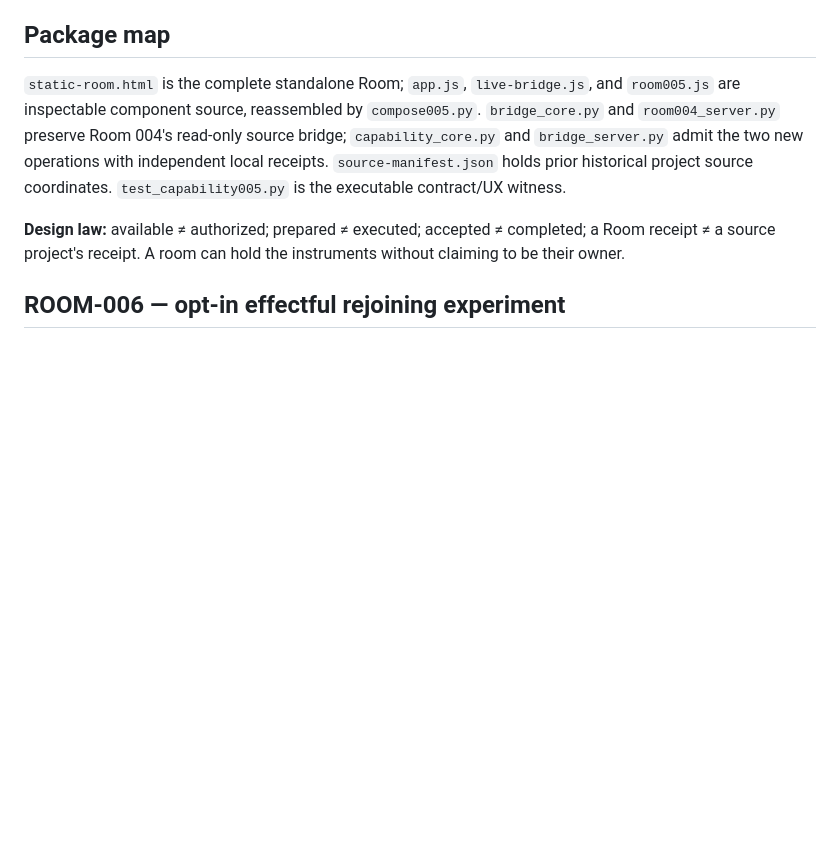
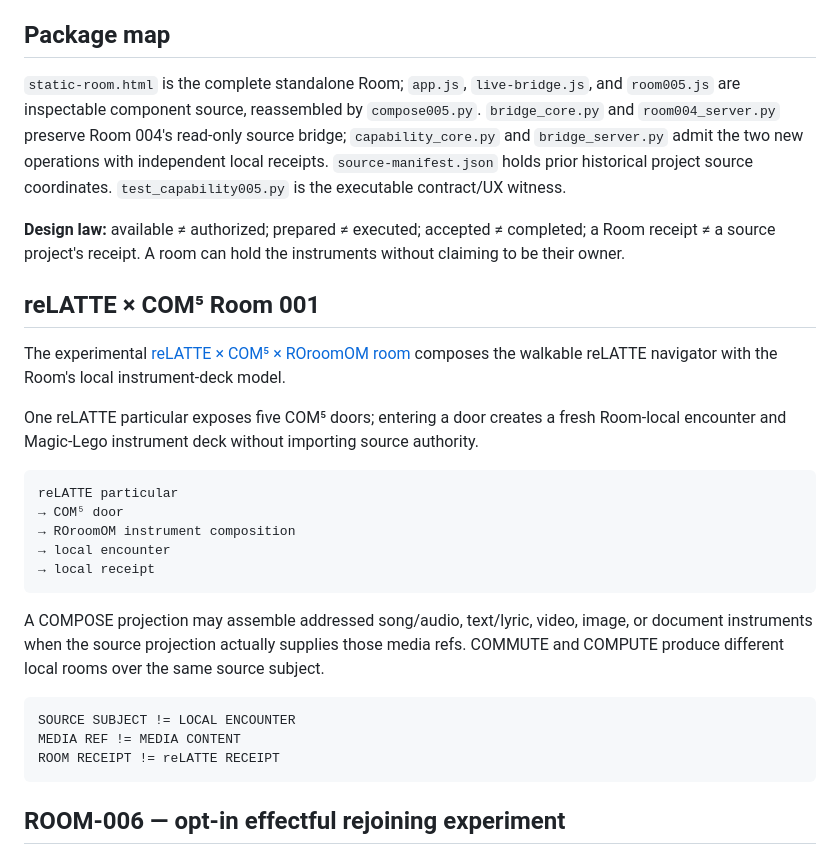
Before and after one commit to the-static-collective/ROroomOM, a Markdown page: README.md, the part around the change. GitHub-like rendering; blank space fills up the shorter version.

Commit message:
Link reLATTE COM5 Magic Lego room experiment

````diff
--- a/README.md
+++ b/README.md
@@ -44,6 +44,28 @@ The six contract tests exercise bounded effectful export, read-only Workbench se
 
 **Design law:** available ≠ authorized; prepared ≠ executed; accepted ≠ completed; a Room receipt ≠ a source project's receipt. A room can hold the instruments without claiming to be their owner.
 
+## reLATTE × COM⁵ Room 001
+
+The experimental [reLATTE × COM⁵ × ROroomOM room](experiments/relatte-com5-room-001/README.md) composes the walkable reLATTE navigator with the Room's local instrument-deck model.
+
+One reLATTE particular exposes five COM⁵ doors; entering a door creates a fresh Room-local encounter and Magic-Lego instrument deck without importing source authority.
+
+```text
+reLATTE particular
+→ COM⁵ door
+→ ROroomOM instrument composition
+→ local encounter
+→ local receipt
+```
+
+A COMPOSE projection may assemble addressed song/audio, text/lyric, video, image, or document instruments when the source projection actually supplies those media refs. COMMUTE and COMPUTE produce different local rooms over the same source subject.
+
+```text
+SOURCE SUBJECT != LOCAL ENCOUNTER
+MEDIA REF != MEDIA CONTENT
+ROOM RECEIPT != reLATTE RECEIPT
+```
+
 ## ROOM-006 — opt-in effectful rejoining experiment
 
 The separate experimental [Rejoining Room browser setup](experiments/rejoining_room_006/BROWSER-SETUP.md) runs at `/rejoin` through `experiments/rejoining_room_006/bridge006.py`, only when independently pinned WORLDSEED-004 sources and the exact audited code package are supplied by the local operator. The existing Room-005 bridge and offline page are unchanged. Imported joint history never grants execution authority; the new effect is one Room-owned create-only artifact with an explicit preview, single-use local confirmation, and durable restart reconciliation. This remains a local demonstration, **not** authenticated two-person consent or project-native execution.
````
